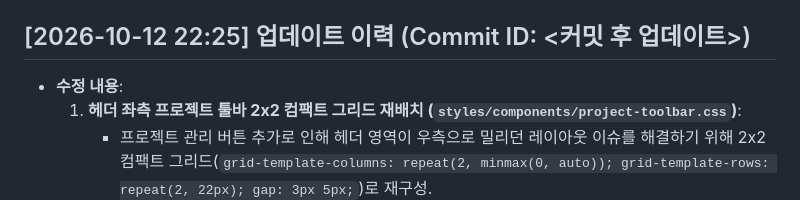
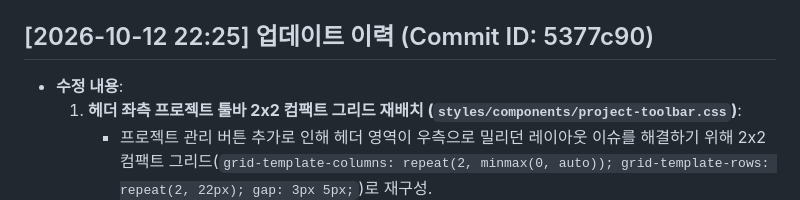
Before and after one commit to xoruddkqk4-glitch/ce_tool_new, a Markdown page: README.md, the part around the change. GitHub-like rendering.

Commit message:
docs: finalize commit hash 5377c90 in README.md

```diff
--- a/README.md
+++ b/README.md
@@ -447,7 +447,7 @@ npm test               # = node tools/run-tests.js
   - `npm test`: 신규 프로젝트 테스트 포함 27/27개 전체 테스트 스위트 100% Pass (16.0초).
   - `npm run build`: standalone 번들링 완료 (0 imports/exports, syntax 통과).
 
-## [2026-10-12 22:25] 업데이트 이력 (Commit ID: <커밋 후 업데이트>)
+## [2026-10-12 22:25] 업데이트 이력 (Commit ID: 5377c90)
 - **수정 내용**:
   1. **헤더 좌측 프로젝트 툴바 2x2 컴팩트 그리드 재배치 (`styles/components/project-toolbar.css`)**:
      - 프로젝트 관리 버튼 추가로 인해 헤더 영역이 우측으로 밀리던 레이아웃 이슈를 해결하기 위해 2x2 컴팩트 그리드(`grid-template-columns: repeat(2, minmax(0, auto)); grid-template-rows: repeat(2, 22px); gap: 3px 5px;`)로 재구성.
```
